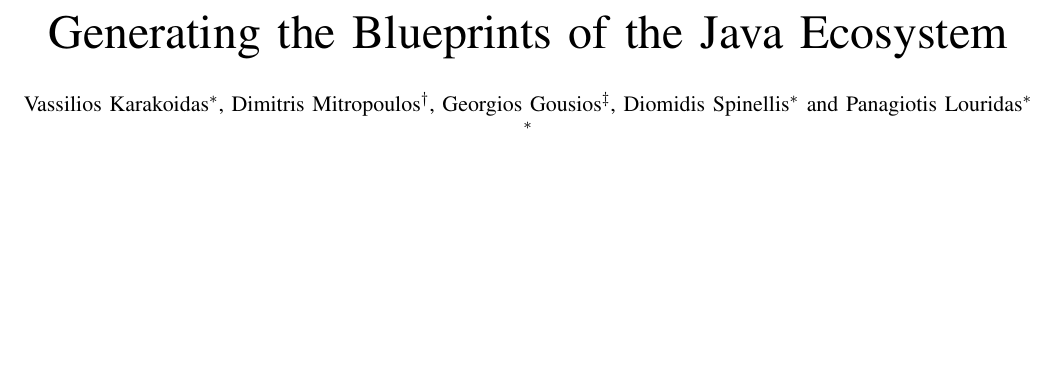
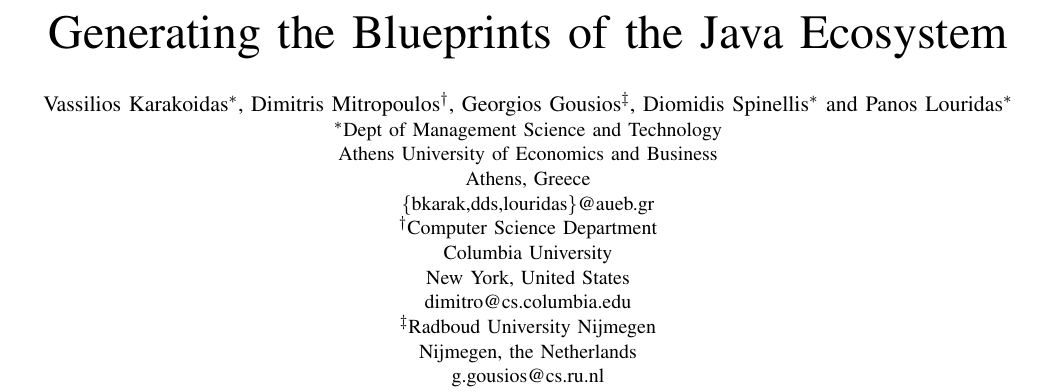
Before and after one commit to bkarak/data_msr2015, a LaTeX paper (msr2015-camera-ready.tex): part of page 1 of 4, cut so that both start at the same text, the shorter picture padded with empty space. Compiled offline with pdfLaTeX.

Commit message:
updated .gitignore; almost there

```diff
--- a/msr2015-camera-ready.tex
+++ b/msr2015-camera-ready.tex
@@ -262,10 +252,8 @@
 % (Unless specifically asked to do so by the journal or conference you plan
 % to submit to, of course. )
 
-
 % correct bad hyphenation here
-\hyphenation{op-tical net-works semi-conduc-tor}
-
+%\hyphenation{op-tical net-works semi-conduc-tor}
 
 \begin{document}
 %
@@ -277,20 +265,21 @@
 Dimitris Mitropoulos\IEEEauthorrefmark{2},
 Georgios Gousios\IEEEauthorrefmark{3},
 Diomidis Spinellis\IEEEauthorrefmark{1} and
-Panagiotis Louridas\IEEEauthorrefmark{1}}
+Panos Louridas\IEEEauthorrefmark{1}}
 
-\IEEEauthorblockA{\IEEEauthorrefmark{1}}
-\IEEEauthorblockA{\IEEEauthorrefmark{2}}
-\IEEEauthorblockA{\IEEEauthorrefmark{3}}
-}
+\IEEEauthorblockA{\IEEEauthorrefmark{1}Dept of Management Science and Technology\\
+Athens University of Economics and Business\\
+Athens, Greece\\
+\{bkarak,dds,louridas\}@aueb.gr}
+\IEEEauthorblockA{\IEEEauthorrefmark{2}Computer Science Department\\
+Columbia University\\
+New York, United States\\
+dimitro@cs.columbia.edu}
+\IEEEauthorblockA{\IEEEauthorrefmark{3}Radboud University Nijmegen\\
+Nijmegen, the Netherlands\\
+g.gousios@cs.ru.nl}}
 
-% use for special paper notices
-%\IEEEspecialpapernotice{(Invited Paper)}
-
-
-% make the title area
 \maketitle
-
 
 \begin{abstract}
 Examining a large number of software artifacts can provide
```
Also changed, not shown: msr2015-camera-ready.tex (32 more changed lines), 1 other file.
